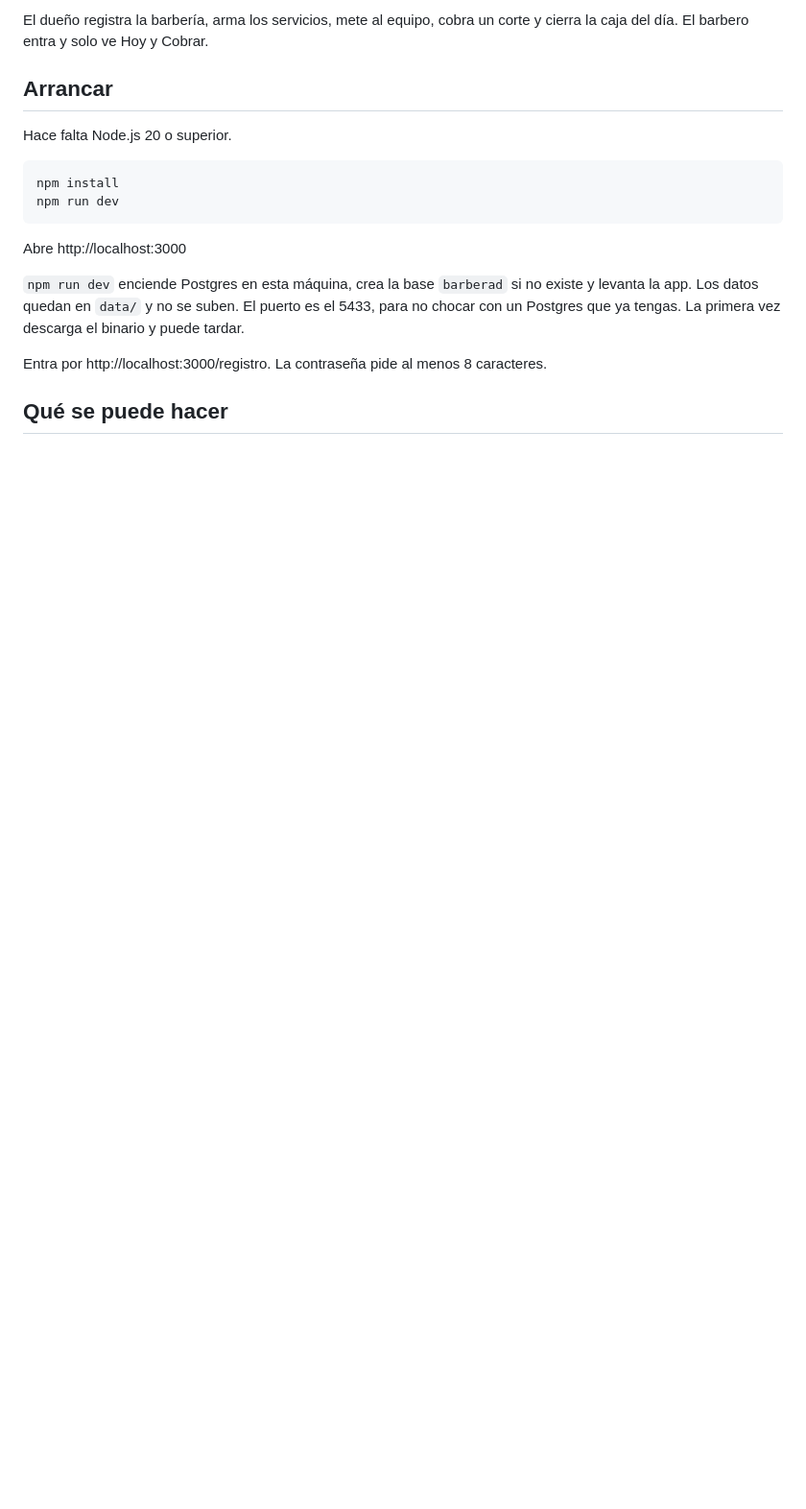
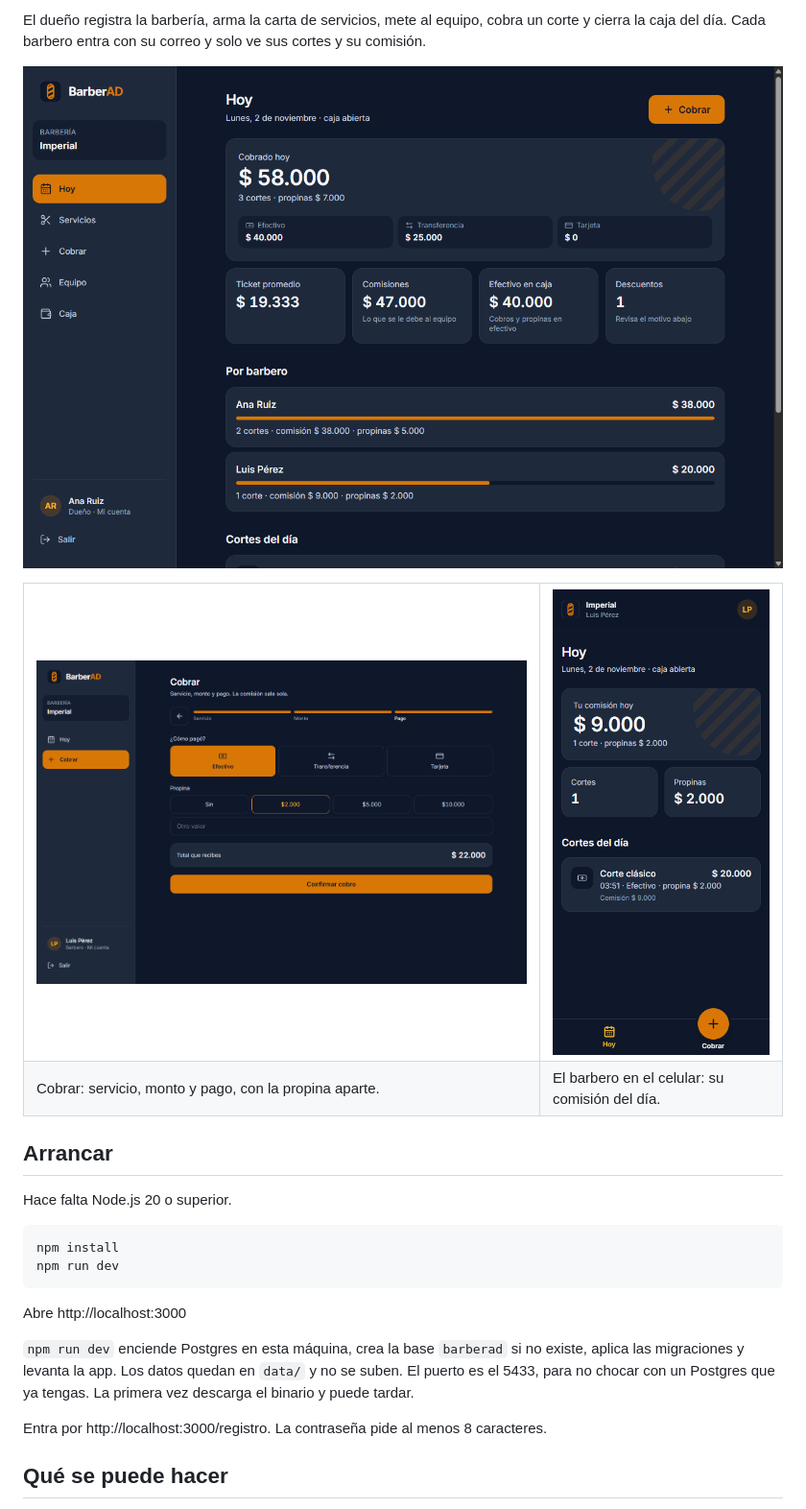
Before and after one commit to leonardeco/BarberAD, a Markdown page: README.md, the part around one of its changes. Shown at 96% size. Drawn GitHub-style; pictures changed too: docs/screenshots/barbero-movil.png (added), docs/screenshots/cobrar.png (added), docs/screenshots/hoy.png (added); blank space fills up the shorter version.

Commit message:
docs: logo, capturas y lo nuevo en el README

```diff
--- a/README.md
+++ b/README.md
@@ -4,5 +8,18 @@ Caja de una barbería para usarla de pie, con el celular en la mano.
 
-El dueño registra la barbería, arma los servicios, mete al equipo, cobra un corte y cierra la caja del día. El barbero entra y solo ve Hoy y Cobrar.
+El dueño registra la barbería, arma la carta de servicios, mete al equipo, cobra un corte y cierra la caja del día. Cada barbero entra con su correo y solo ve sus cortes y su comisión.
+
+![Panel del día visto por el dueño](docs/screenshots/hoy.png)
+
+<table>
+  <tr>
+    <td width="68%"><img src="docs/screenshots/cobrar.png" alt="Cobro de un corte"></td>
+    <td width="32%"><img src="docs/screenshots/barbero-movil.png" alt="Lo que ve el barbero en el celular"></td>
+  </tr>
+  <tr>
+    <td>Cobrar: servicio, monto y pago, con la propina aparte.</td>
+    <td>El barbero en el celular: su comisión del día.</td>
+  </tr>
+</table>
 
 ## Arrancar
 
@@ -15,7 +32,7 @@ npm run dev
 
 Abre http://localhost:3000
 
-`npm run dev` enciende Postgres en esta máquina, crea la base `barberad` si no existe y levanta la app. Los datos quedan en `data/` y no se suben. El puerto es el 5433, para no chocar con un Postgres que ya tengas. La primera vez descarga el binario y puede tardar.
+`npm run dev` enciende Postgres en esta máquina, crea la base `barberad` si no existe, aplica las migraciones y levanta la app. Los datos quedan en `data/` y no se suben. El puerto es el 5433, para no chocar con un Postgres que ya tengas. La primera vez descarga el binario y puede tardar.
 
 Entra por http://localhost:3000/registro. La contraseña pide al menos 8 caracteres.
 
```
Also changed, not shown: other parts of README.md (+47 -10 lines), docs/screenshots/caja.png (added).
